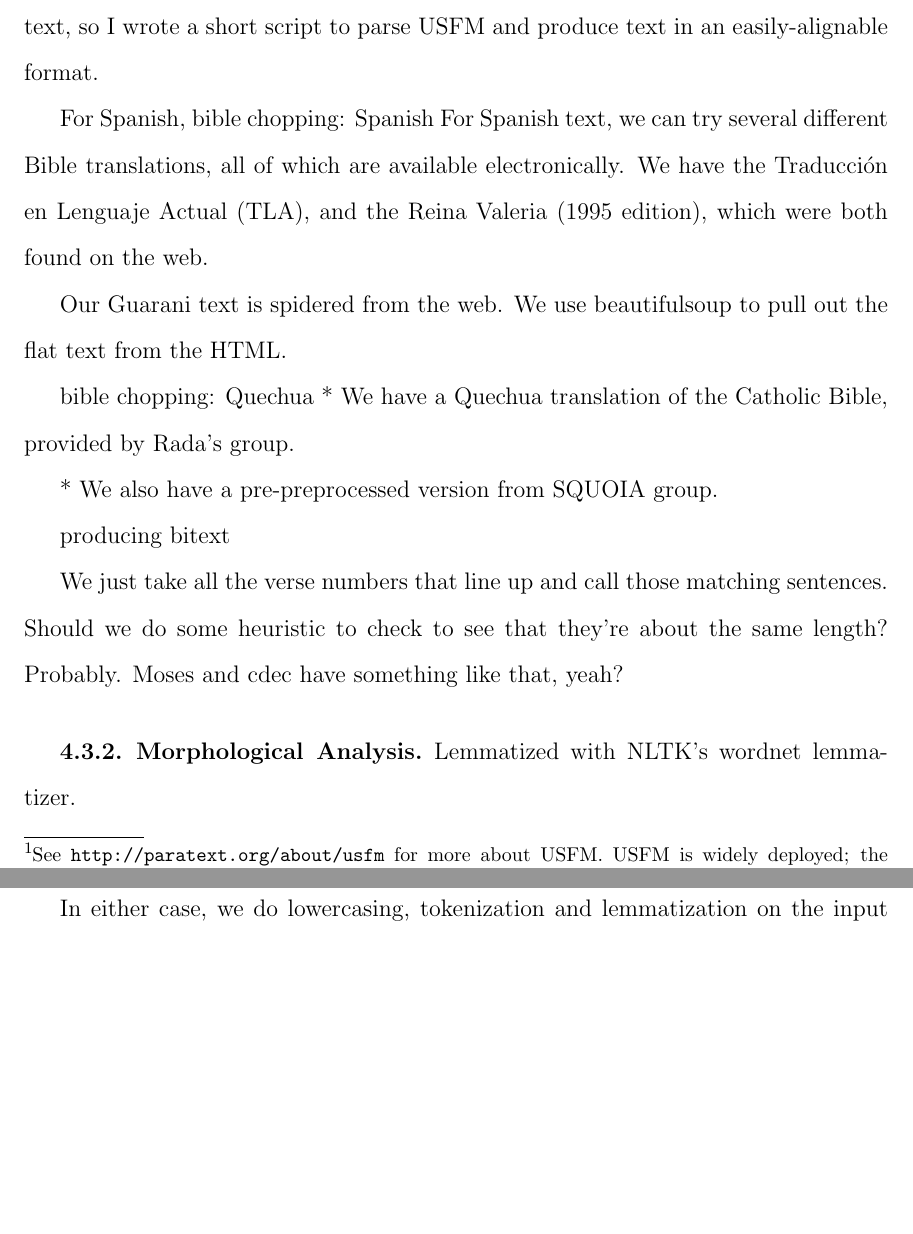
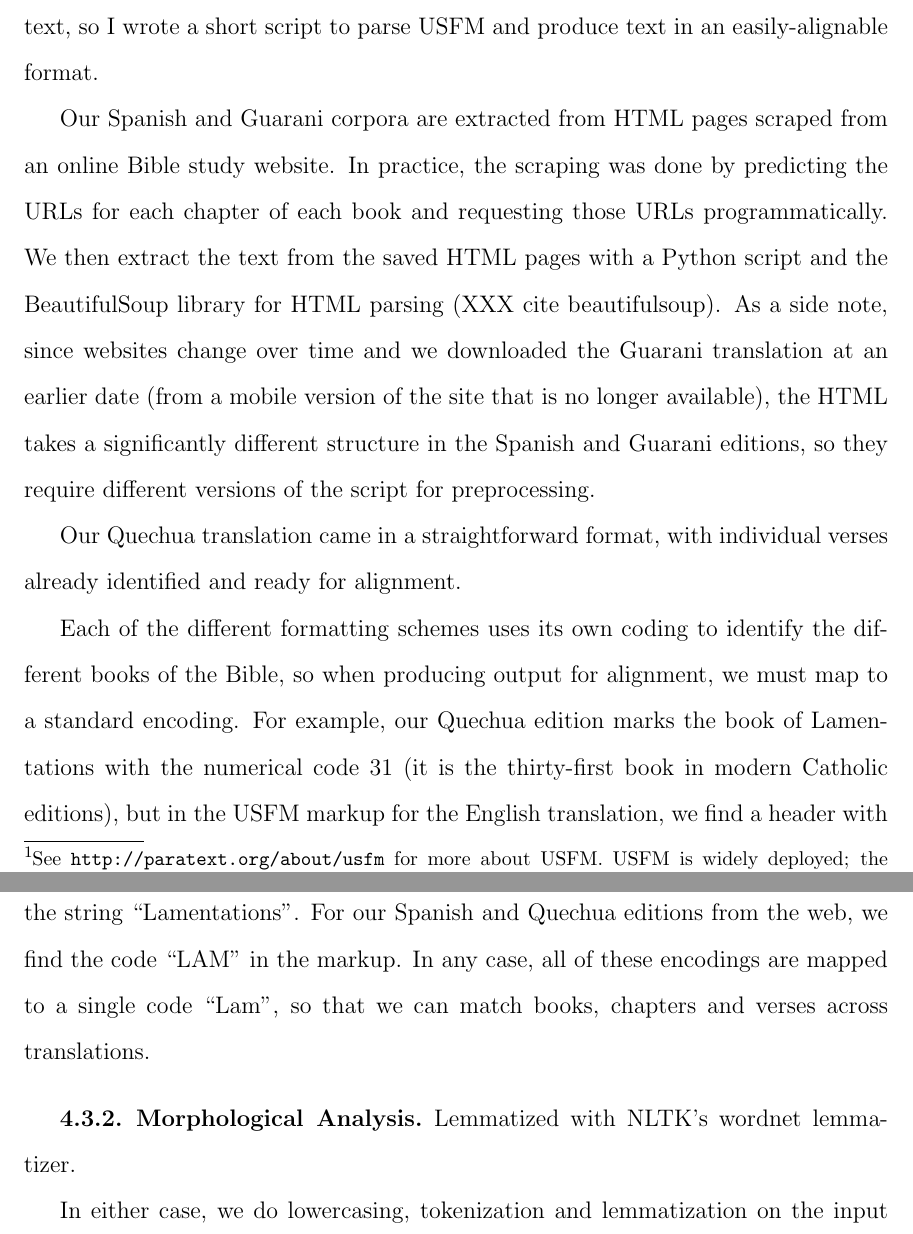
Before and after one commit to alexrudnick/dissertation, a LaTeX thesis (dissertation/dissertation.tex, which reads dissertation/evaluation.tex): two parts of pages 45 and 46 of 100, joined at a grey line, cut so that both start at the same text, the shorter picture padded with empty space. Compiled offline with pdfLaTeX.

Commit message:
writing about preprocessing

```diff
--- a/dissertation/evaluation.tex
+++ b/dissertation/evaluation.tex
@@ -107,35 +106,36 @@ that handles our particular use case of stripping metadata and simply mapping
 from verses to flat text, so I wrote a short script to parse USFM and produce
 text in an easily-alignable format.
 
-%% XXX GOODUPTOHERE
+Our Spanish and Guarani corpora are extracted from HTML pages scraped from an
+online Bible study website. In practice, the scraping was done by predicting
+the URLs for each chapter of each book and requesting those URLs
+programmatically. We then extract the text from the saved HTML pages with a
+Python script and the BeautifulSoup library for HTML parsing (XXX cite
+beautifulsoup). As a side note, since websites change over time and we
+downloaded the Guarani translation at an earlier date (from a mobile version of
+the site that is no longer available), the HTML takes a significantly different
+structure in the Spanish and Guarani editions, so they require different
+versions of the script for preprocessing.
 
-For Spanish,
-bible chopping: Spanish
-For Spanish text, we can try several different Bible translations, all of which
-are available electronically.
-We have the Traducción en Lenguaje Actual (TLA), and the Reina Valeria (1995
-edition), which were both found on the web.
+Our Quechua translation came in a straightforward format, with individual
+verses already identified and ready for alignment.
 
-Our Guarani text is spidered from the web. We use beautifulsoup to pull out the
-flat text from the HTML.
+Each of the different formatting schemes uses its own coding to identify the
+different books of the Bible, so when producing output for alignment, we must
+map to a standard encoding. For example, our Quechua edition marks the book of
+Lamentations with the numerical code $31$ (it is the thirty-first book in
+modern Catholic editions), but in the USFM markup for the English translation,
+we find a header with the string ``Lamentations". For our Spanish and Quechua
+editions from the web, we find the code ``LAM" in the markup. In any case, all
+of these encodings are mapped to a single code ``Lam", so that we can match
+books, chapters and verses across translations.
 
-bible chopping: Quechua
-* We have a Quechua translation of the Catholic Bible, provided by Rada's group.
-
-* We also have a pre-preprocessed version from SQUOIA group.
-
-
-producing bitext
-
-We just take all the verse numbers that line up and call those matching
-sentences. Should we do some heuristic to check to see that they're about the
-same length? Probably. Moses and cdec have something like that, yeah?
+%% GOODUPTOHERE
 
 \subsection{Morphological Analysis}
 %% XXX
 \label{sec:guaranima}
 Lemmatized with NLTK's wordnet lemmatizer.
-
 
 In either case, we do lowercasing, tokenization and lemmatization on the input
 text. For lemmatization, we use Mike's morphological analyzer from Paramorfo.
```
Also changed, not shown: dissertation/evaluation.tex (1 more changed lines).
